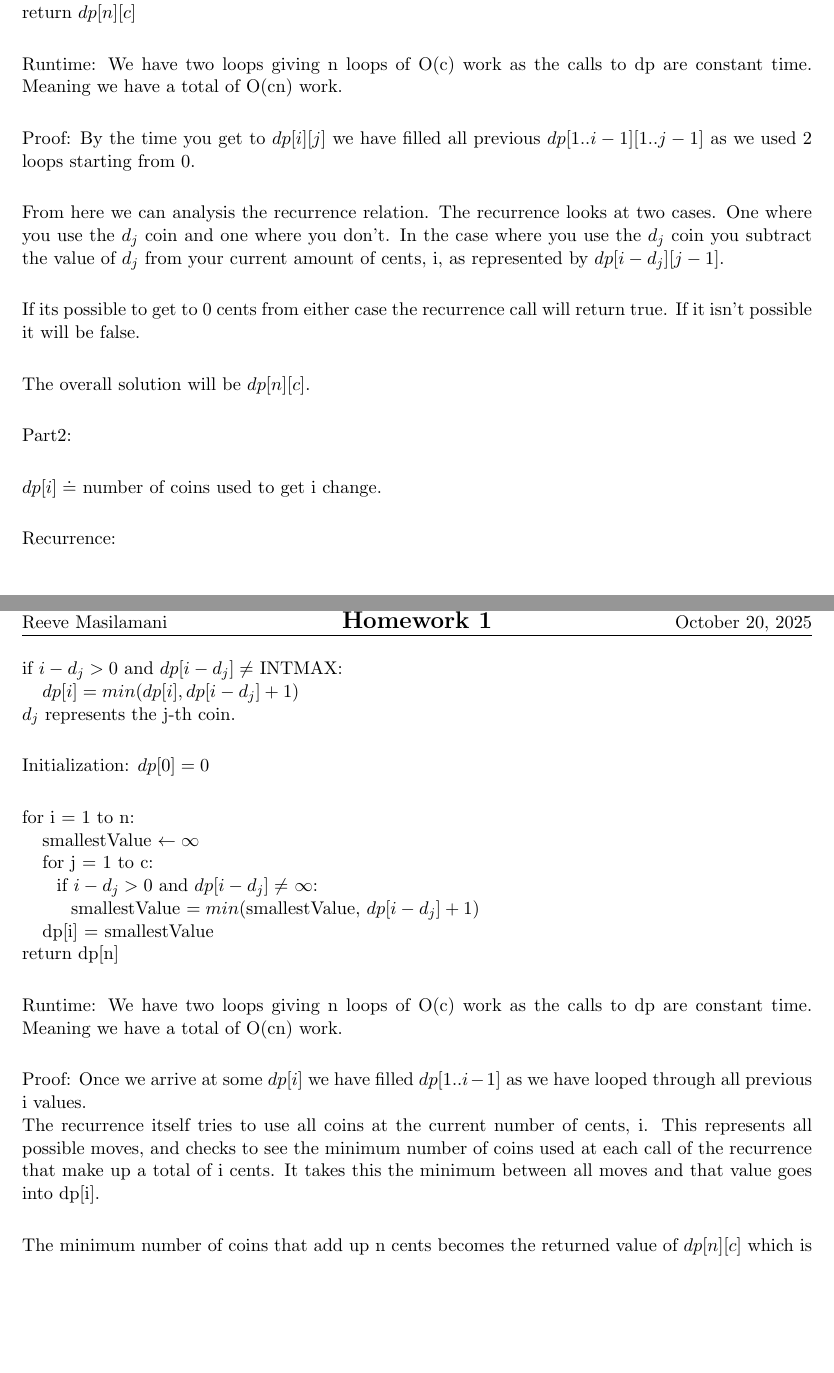
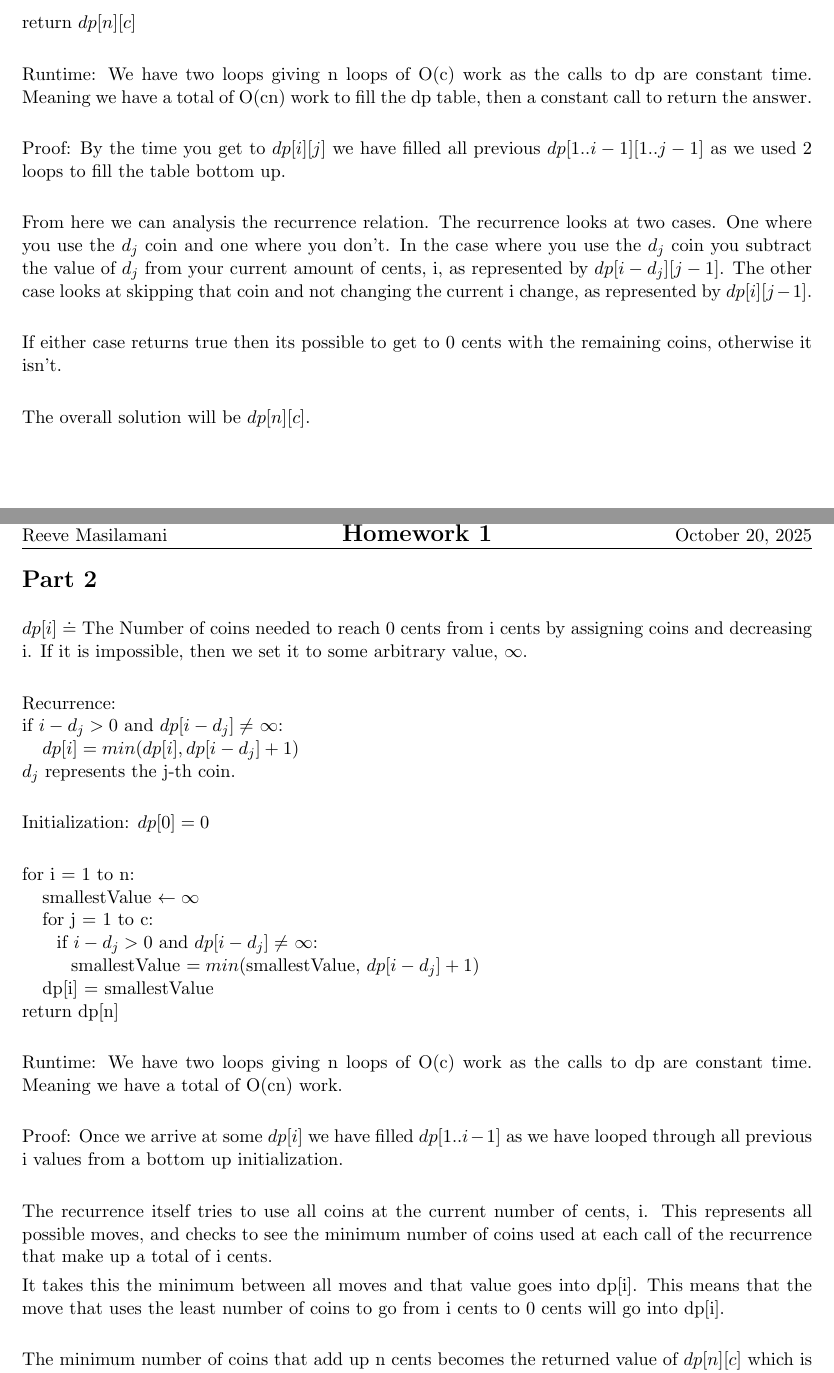
Before and after one commit to Gobrielm/Hw2-ecs122a, a LaTeX document (pb1.tex): two parts of pages 1 and 2 of 2, joined at a grey line, cut so that both start at the same text, the shorter picture padded with empty space. Compiled offline with pdfLaTeX.

Commit message:
added some changes

```diff
--- a/pb1.tex
+++ b/pb1.tex
@@ -185,23 +188,23 @@ for $i = 1$ to n:\\
 return $dp[n][c]$\\
 
-Runtime: We have two loops giving n loops of O(c) work as the calls to dp are constant time. Meaning we have a total of O(cn) work.\\
+Runtime: We have two loops giving n loops of O(c) work as the calls to dp are constant time. Meaning we have a total of O(cn) work to fill the dp table, then a constant call to return the answer.\\
 
 
-Proof: By the time you get to $dp[i][j]$ we have filled all previous $dp[1..i-1][1..j-1]$ as we used 2 loops starting from 0.\\
+Proof: By the time you get to $dp[i][j]$ we have filled all previous $dp[1..i-1][1..j-1]$ as we used 2 loops to fill the table bottom up.\\
 
-From here we can analysis the recurrence relation. The recurrence looks at two cases. One where you use the $d_j$ coin and one where you don't. In the case where you use the $d_j$ coin you subtract the value of $d_j$ from your current amount of cents, i, as represented by $dp[i - d_j][j-1]$. \\
+From here we can analysis the recurrence relation. The recurrence looks at two cases. One where you use the $d_j$ coin and one where you don't. In the case where you use the $d_j$ coin you subtract the value of $d_j$ from your current amount of cents, i, as represented by $dp[i - d_j][j-1]$. The other case looks at skipping that coin and not changing the current i change, as represented by $dp[i][j-1]$.\\
 
-If its possible to get to 0 cents from either case the recurrence call will return true. If it isn't possible it will be false.\\
+If either case returns true then its possible to get to 0 cents with the remaining coins, otherwise it isn't.\\
 
 The overall solution will be $dp[n][c]$. \\
 
 
-Part2: \\
+\section*{Part 2}
 
-$dp[i] \doteq $ number of coins used to get i change.\\
+$dp[i] \doteq $ The Number of coins needed to reach 0 cents from i cents by assigning coins and decreasing i. If it is impossible, then we set it to some arbitrary value, $\infty$.\\
 
 Recurrence: \\
-if $i - d_j > 0$ and $dp[i - d_j] \neq$ INTMAX:\\
+if $i - d_j > 0$ and $dp[i - d_j] \neq$ $\infty$:\\
 \hspace*{3mm} $dp[i] = min(dp[i], dp[i - d_j] + 1)$\\
 $d_j$ represents the j-th coin.\\
 
@@ -217,10 +220,15 @@ for i = 1 to n: \\
 \hspace*{3mm} dp[i] = smallestValue\\
 return dp[n]\\
 
+% Question about what the recurrence relation is, does it include the loop.
+
 Runtime: We have two loops giving n loops of O(c) work as the calls to dp are constant time. Meaning we have a total of O(cn) work.\\
 
-Proof: Once we arrive at some $dp[i]$ we have filled $dp[1..i-1]$ as we have looped through all previous i values. \\
-The recurrence itself tries to use all coins at the current number of cents, i. This represents all possible moves, and checks to see the minimum number of coins used at each call of the recurrence that make up a total of i cents. It takes this the minimum between all moves and that value goes into dp[i].\\
+Proof: Once we arrive at some $dp[i]$ we have filled $dp[1..i-1]$ as we have looped through all previous i values from a bottom up initialization. \\
+
+The recurrence itself tries to use all coins at the current number of cents, i. This represents all possible moves, and checks to see the minimum number of coins used at each call of the recurrence that make up a total of i cents.
+
+It takes this the minimum between all moves and that value goes into dp[i]. This means that the move that uses the least number of coins to go from i cents to 0 cents will go into dp[i].\\
 
 The minimum number of coins that add up n cents becomes the returned value of $dp[n][c]$ which is the overall solution.\\
 
```
Also changed, not shown: pb1.pdf, pb1.tex (9 more changed lines).
